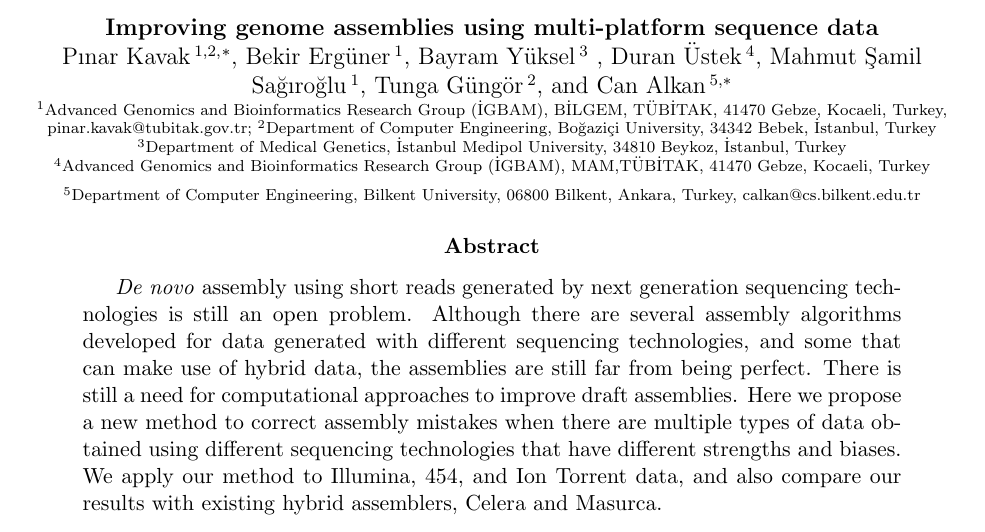
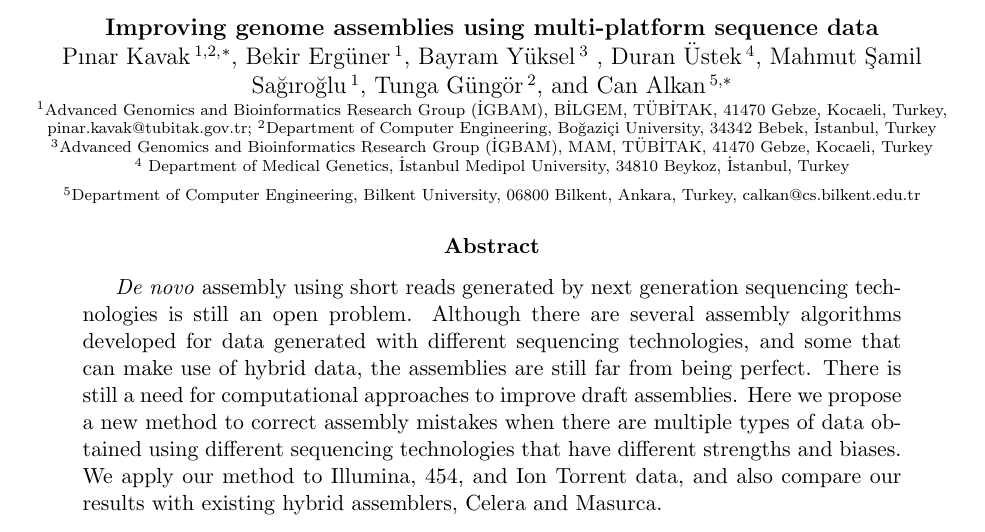
Before and after one commit to pinarkavak/bac, a LaTeX paper (BACAssembly-moscow-short.tex): part of page 1 of 4, cut so that both start at the same text. Compiled offline with pdfLaTeX.

Commit message:
address change

```diff
--- a/BACAssembly-moscow-short.tex
+++ b/BACAssembly-moscow-short.tex
@@ -33,10 +33,10 @@
   T\"{U}B\.{I}TAK%)
 , 41470 Gebze, Kocaeli, Turkey, pinar.kavak@tubitak.gov.tr;
   $^{2}$Department of Computer Engineering, Bo\u{g}azi\c{c}i University, 34342 Bebek, \.{I}stanbul, Turkey\\
-  $^{3}$Department of Medical Genetics, \.{I}stanbul Medipol University, 34810 Beykoz, \.{I}stanbul, Turkey\\
-  $^{4}$Advanced Genomics and Bioinformatics Research Group (\.{I}GBAM), MAM,%The Scientific and Technological Research Council of Turkey (
+  $^{3}$Advanced Genomics and Bioinformatics Research Group (\.{I}GBAM), MAM, %The Scientific and Technological Research Council of Turkey (
   T\"{U}B\.{I}TAK%)
 , 41470 Gebze, Kocaeli, Turkey\\
+  $^{4}$ Department of Medical Genetics, \.{I}stanbul Medipol University, 34810 Beykoz, \.{I}stanbul, Turkey\\
   $^{5}$Department of Computer Engineering, Bilkent University, 06800 Bilkent, Ankara, Turkey, calkan@cs.bilkent.edu.tr
   }
 \end{center}
```
